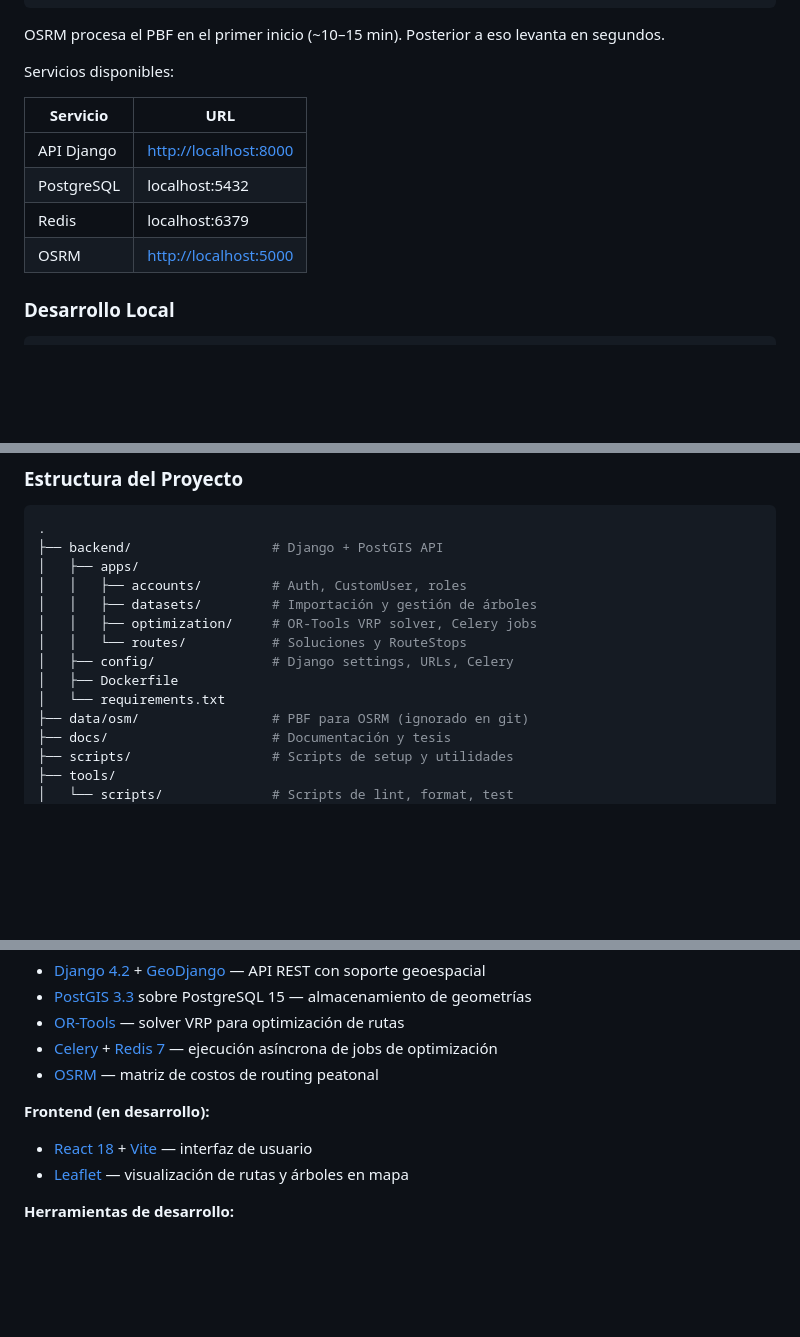
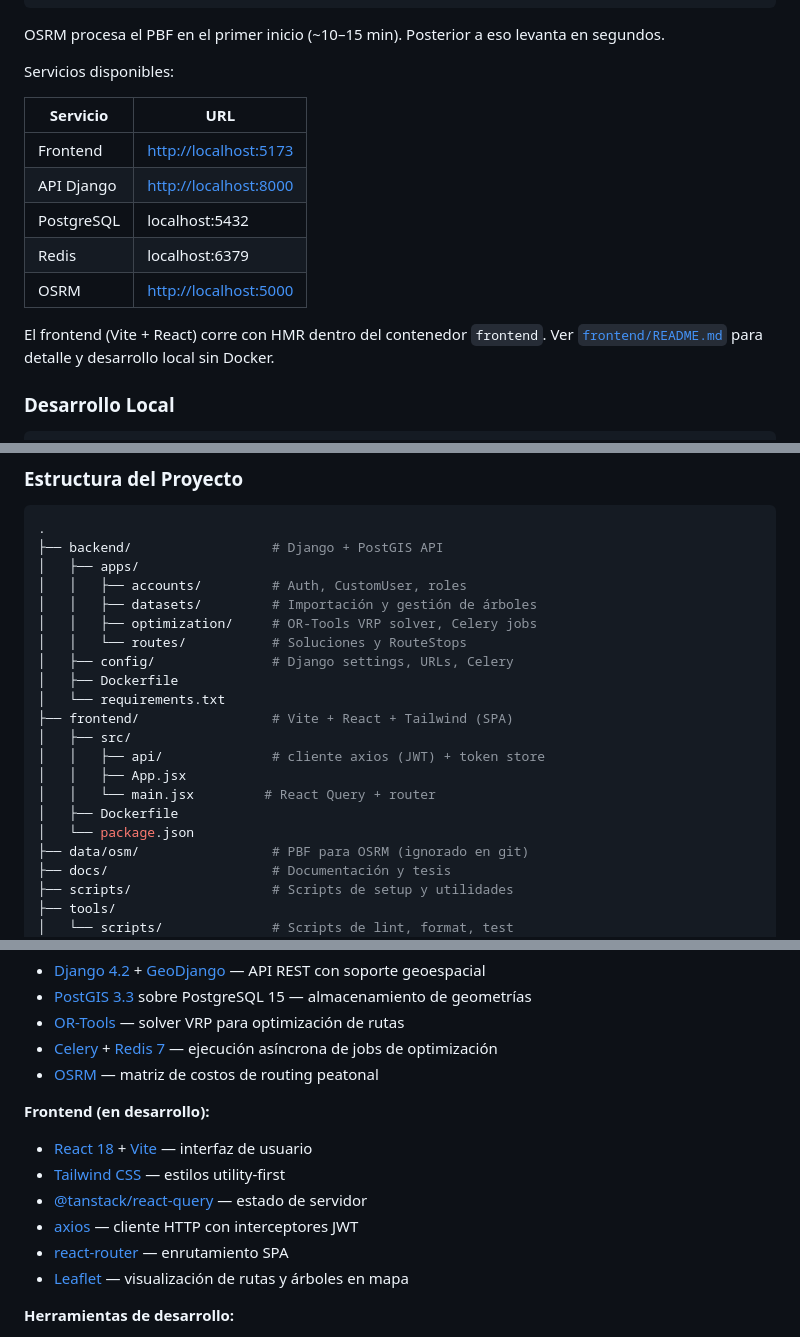
Before and after one commit to AlbertoZuiga/arbocensus, a Markdown page: README.md, 3 parts joined by grey strips. Drawn GitHub-style; blank space fills up the shorter version.

Commit message:
docs(frontend): document docker dev workflow and structure

```diff
--- a/README.md
+++ b/README.md
@@ -42,10 +42,13 @@ Servicios disponibles:
 
 | Servicio   | URL                                            |
 | ---------- | ---------------------------------------------- |
+| Frontend   | [http://localhost:5173](http://localhost:5173) |
 | API Django | [http://localhost:8000](http://localhost:8000) |
 | PostgreSQL | localhost:5432                                 |
 | Redis      | localhost:6379                                 |
 | OSRM       | [http://localhost:5000](http://localhost:5000) |
+
+El frontend (Vite + React) corre con HMR dentro del contenedor `frontend`. Ver [`frontend/README.md`](frontend/README.md) para detalle y desarrollo local sin Docker.
 
 ### Desarrollo Local
 
@@ -116,6 +119,13 @@ celery -A config worker --loglevel=info
 │   ├── config/               # Django settings, URLs, Celery
 │   ├── Dockerfile
 │   └── requirements.txt
+├── frontend/                 # Vite + React + Tailwind (SPA)
+│   ├── src/
+│   │   ├── api/              # cliente axios (JWT) + token store
+│   │   ├── App.jsx
+│   │   └── main.jsx         # React Query + router
+│   ├── Dockerfile
+│   └── package.json
 ├── data/osm/                 # PBF para OSRM (ignorado en git)
 ├── docs/                     # Documentación y tesis
 ├── scripts/                  # Scripts de setup y utilidades
@@ -141,6 +151,10 @@ celery -A config worker --loglevel=info
 **Frontend (en desarrollo):**
 
 - [React 18](https://react.dev/) + [Vite](https://vitejs.dev/) — interfaz de usuario
+- [Tailwind CSS](https://tailwindcss.com/) — estilos utility-first
+- [@tanstack/react-query](https://tanstack.com/query) — estado de servidor
+- [axios](https://axios-http.com/) — cliente HTTP con interceptores JWT
+- [react-router](https://reactrouter.com/) — enrutamiento SPA
 - [Leaflet](https://leafletjs.com/) — visualización de rutas y árboles en mapa
 
 **Herramientas de desarrollo:**
```
Also changed, not shown: frontend/README.md (added, +74 -0 lines).
